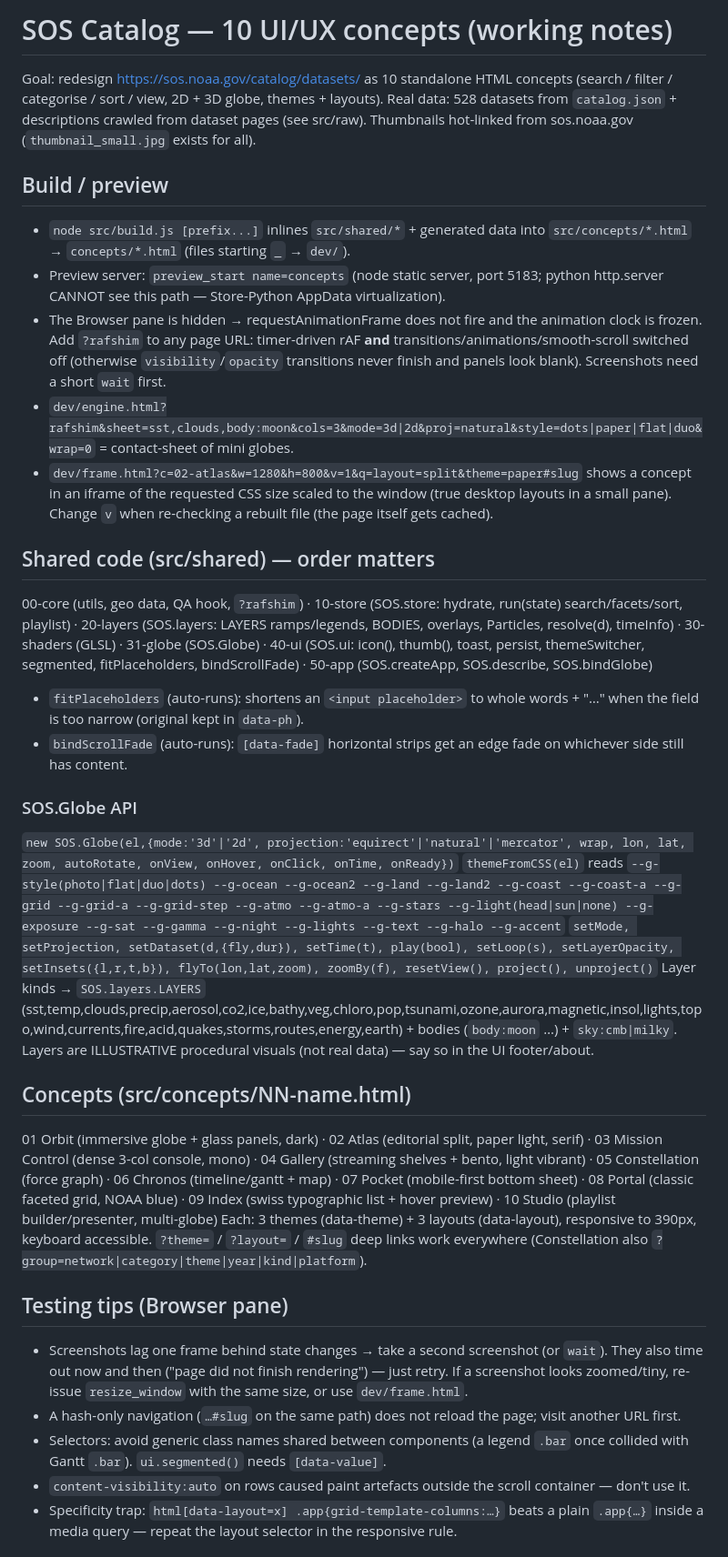
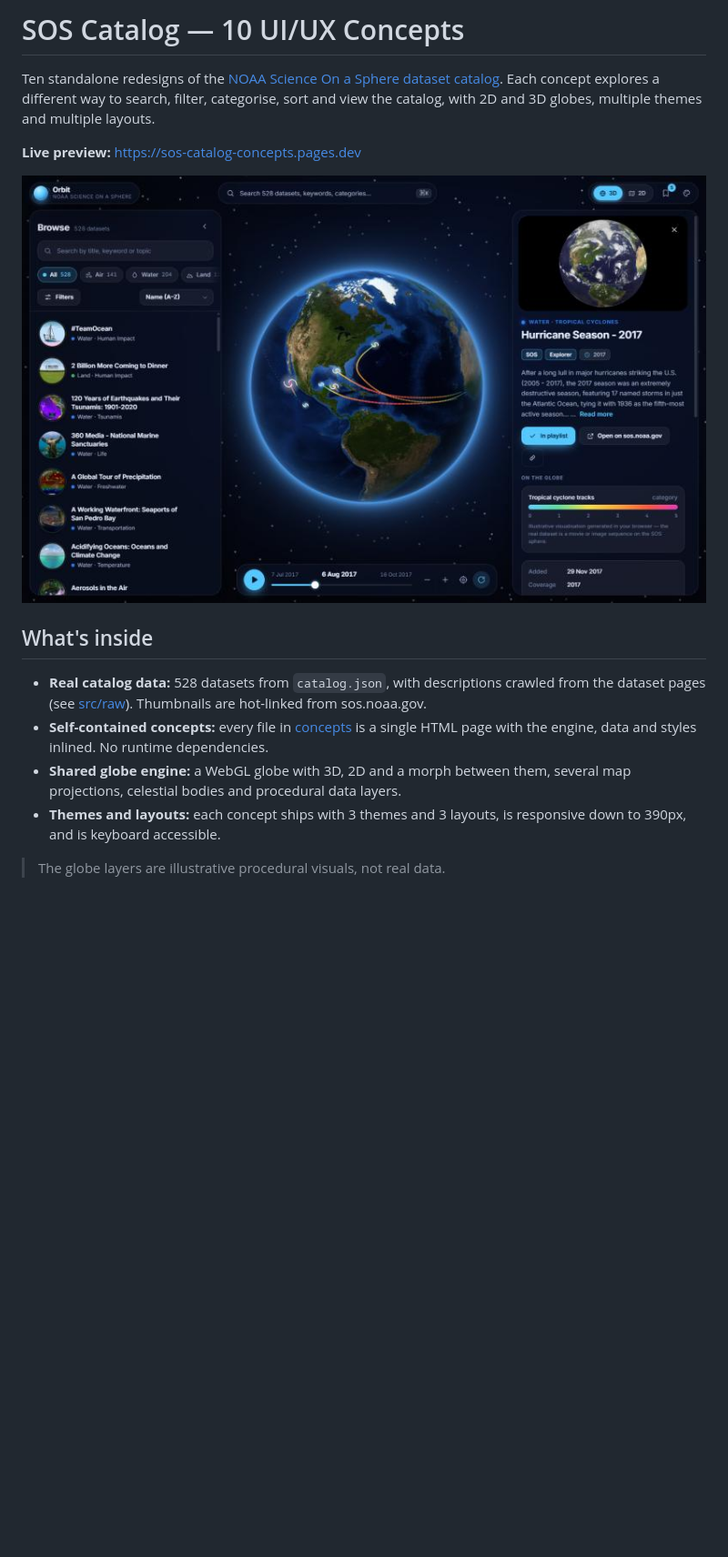
Before and after one commit to zyra-project/terraviz-ui-concepts, a Markdown page: README.md, the part around one of its changes. Shown at 91% size. GitHub-like rendering; blank space fills up the shorter version.

```diff
--- a/README.md
+++ b/README.md
@@ -1,35 +1,17 @@
-# SOS Catalog — 10 UI/UX concepts (working notes)
+# SOS Catalog — 10 UI/UX Concepts
 
-Goal: redesign https://sos.noaa.gov/catalog/datasets/ as 10 standalone HTML concepts (search / filter / categorise / sort / view, 2D + 3D globe, themes + layouts).
-Real data: 528 datasets from `catalog.json` + descriptions crawled from dataset pages (see src/raw). Thumbnails hot-linked from sos.noaa.gov (`thumbnail_small.jpg` exists for all).
+Ten standalone redesigns of the [NOAA Science On a Sphere dataset catalog](https://sos.noaa.gov/catalog/datasets/). Each concept explores a different way to search, filter, categorise, sort and view the catalog, with 2D and 3D globes, multiple themes and multiple layouts.
 
-## Build / preview
-- `node src/build.js [prefix...]` inlines `src/shared/*` + generated data into `src/concepts/*.html` → `concepts/*.html` (files starting `_` → `dev/`).
-- Preview server: `preview_start name=concepts` (node static server, port 5183; python http.server CANNOT see this path — Store-Python AppData virtualization).
-- The Browser pane is hidden → requestAnimationFrame does not fire and the animation clock is frozen. Add `?rafshim` to any page URL: timer-driven rAF **and** transitions/animations/smooth-scroll switched off (otherwise `visibility`/`opacity` transitions never finish and panels look blank). Screenshots need a short `wait` first.
-- `dev/engine.html?rafshim&sheet=sst,clouds,body:moon&cols=3&mode=3d|2d&proj=natural&style=dots|paper|flat|duo&wrap=0` = contact-sheet of mini globes.
-- `dev/frame.html?c=02-atlas&w=1280&h=800&v=1&q=layout=split&theme=paper#slug` shows a concept in an iframe of the requested CSS size scaled to the window (true desktop layouts in a small pane). Change `v` when re-checking a rebuilt file (the page itself gets cached).
+**Live preview:** https://sos-catalog-concepts.pages.dev
 
-## Shared code (src/shared) — order matters
-00-core (utils, geo data, QA hook, `?rafshim`) · 10-store (SOS.store: hydrate, run(state) search/facets/sort, playlist) · 20-layers (SOS.layers: LAYERS ramps/legends, BODIES, overlays, Particles, resolve(d), timeInfo) · 30-shaders (GLSL) · 31-globe (SOS.Globe) · 40-ui (SOS.ui: icon(), thumb(), toast, persist, themeSwitcher, segmented, fitPlaceholders, bindScrollFade) · 50-app (SOS.createApp, SOS.describe, SOS.bindGlobe)
-- `fitPlaceholders` (auto-runs): shortens an `<input placeholder>` to whole words + "…" when the field is too narrow (original kept in `data-ph`).
-- `bindScrollFade` (auto-runs): `[data-fade]` horizontal strips get an edge fade on whichever side still has content.
+![Orbit](assets/shots/01-orbit.jpg)
 
-### SOS.Globe API
-`new SOS.Globe(el,{mode:'3d'|'2d', projection:'equirect'|'natural'|'mercator', wrap, lon, lat, zoom, autoRotate, onView, onHover, onClick, onTime, onReady})`
-`themeFromCSS(el)` reads `--g-style(photo|flat|duo|dots) --g-ocean --g-ocean2 --g-land --g-land2 --g-coast --g-coast-a --g-grid --g-grid-a --g-grid-step --g-atmo --g-atmo-a --g-stars --g-light(head|sun|none) --g-exposure --g-sat --g-gamma --g-night --g-lights --g-text --g-halo --g-accent`
-`setMode, setProjection, setDataset(d,{fly,dur}), setTime(t), play(bool), setLoop(s), setLayerOpacity, setInsets({l,r,t,b}), flyTo(lon,lat,zoom), zoomBy(f), resetView(), project(), unproject()`
-Layer kinds → `SOS.layers.LAYERS` (sst,temp,clouds,precip,aerosol,co2,ice,bathy,veg,chloro,pop,tsunami,ozone,aurora,magnetic,insol,lights,topo,wind,currents,fire,acid,quakes,storms,routes,energy,earth) + bodies (`body:moon` …) + `sky:cmb|milky`.
-Layers are ILLUSTRATIVE procedural visuals (not real data) — say so in the UI footer/about.
+## What's inside
 
-## Concepts (src/concepts/NN-name.html)
-01 Orbit (immersive globe + glass panels, dark) · 02 Atlas (editorial split, paper light, serif) · 03 Mission Control (dense 3-col console, mono) · 04 Gallery (streaming shelves + bento, light vibrant) · 05 Constellation (force graph) · 06 Chronos (timeline/gantt + map) · 07 Pocket (mobile-first bottom sheet) · 08 Portal (classic faceted grid, NOAA blue) · 09 Index (swiss typographic list + hover preview) · 10 Studio (playlist builder/presenter, multi-globe)
-Each: 3 themes (data-theme) + 3 layouts (data-layout), responsive to 390px, keyboard accessible. `?theme=` / `?layout=` / `#slug` deep links work everywhere (Constellation also `?group=network|category|theme|year|kind|platform`).
+- **Real catalog data:** 528 datasets from `catalog.json`, with descriptions crawled from the dataset pages (see [src/raw](src/raw)). Thumbnails are hot-linked from sos.noaa.gov.
+- **Self-contained concepts:** every file in [concepts](concepts) is a single HTML page with the engine, data and styles inlined. No runtime dependencies.
+- **Shared globe engine:** a WebGL globe with 3D, 2D and a morph between them, several map projections, celestial bodies and procedural data layers.
+- **Themes and layouts:** each concept ships with 3 themes and 3 layouts, is responsive down to 390px, and is keyboard accessible.
 
-## Testing tips (Browser pane)
-- Screenshots lag one frame behind state changes → take a second screenshot (or `wait`). They also time out now and then ("page did not finish rendering") — just retry. If a screenshot looks zoomed/tiny, re-issue `resize_window` with the same size, or use `dev/frame.html`.
-- A hash-only navigation (`…#slug` on the same path) does not reload the page; visit another URL first.
-- Selectors: avoid generic class names shared between components (a legend `.bar` once collided with Gantt `.bar`). `ui.segmented()` needs `[data-value]`.
-- `content-visibility:auto` on rows caused paint artefacts outside the scroll container — don't use it.
-- Specificity trap: `html[data-layout=x] .app{grid-template-columns:…}` beats a plain `.app{…}` inside a media query — repeat the layout selector in the responsive rule.
+> The globe layers are illustrative procedural visuals, not real data.
 
```
Also changed, not shown: other parts of README.md (+130 -13 lines).
